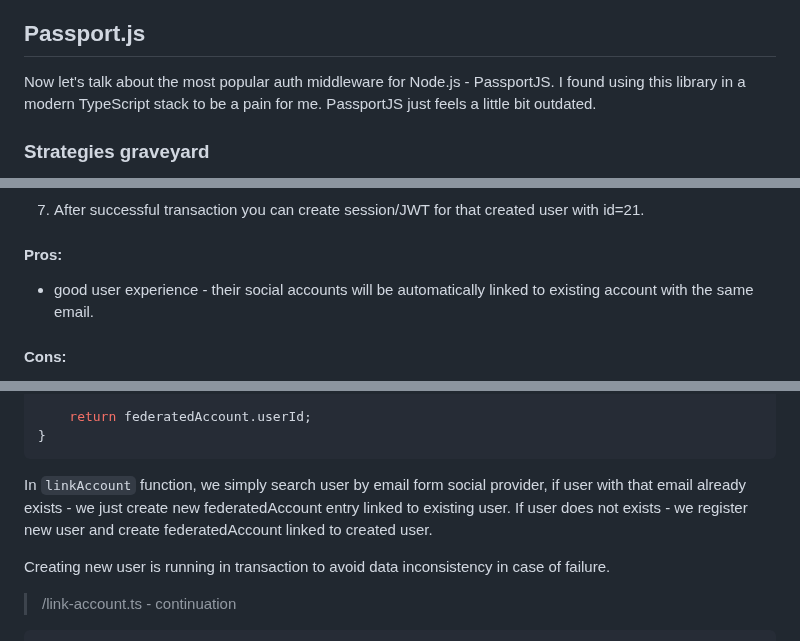
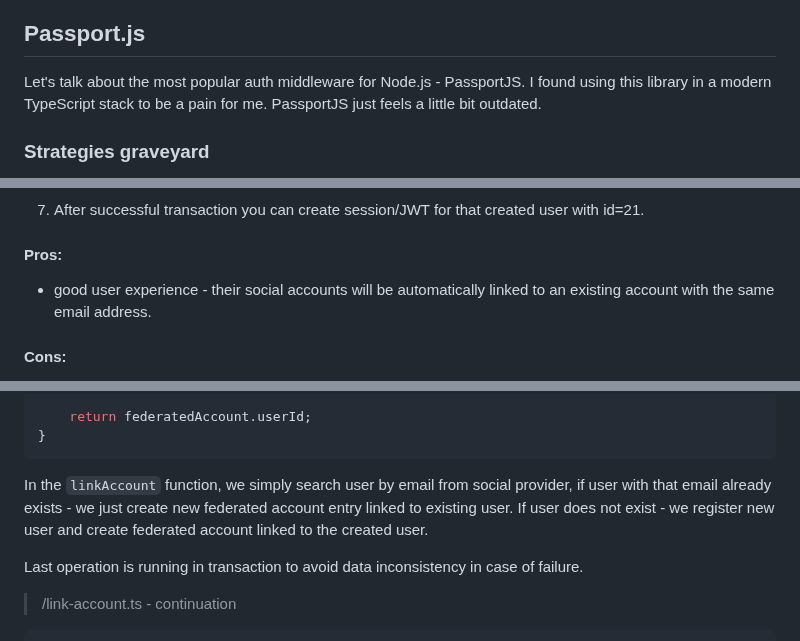
Before and after one commit to michaldziuba03/code-samples, a Markdown page: social-login/README.md, 3 parts joined by grey strips. Rendered like a GitHub page.

````diff
--- a/social-login/README.md
+++ b/social-login/README.md
@@ -93,7 +91,7 @@ I have seen many tutorials and articles about social login in Node.js, and most
 > This article DOESN'T pretend to show you best practices - this text is based on my own opinions and thoughts.
 
 ## Passport.js
-Now let's talk about the most popular auth middleware for Node.js - PassportJS. I found using this library in a modern TypeScript stack to be a pain for me. PassportJS just feels a little bit outdated.
+Let's talk about the most popular auth middleware for Node.js - PassportJS. I found using this library in a modern TypeScript stack to be a pain for me. PassportJS just feels a little bit outdated.
 
 ### Strategies graveyard
 What scares me the most in PassportJS? The development activity. According to the official website, Passport.js contains over 500 strategies and some of them, even **official** strategies like `passport-github` are just [kinda broken](https://github.com/jaredhanson/passport-github/issues/75). For that reason I use `passport-github2` in the code sample.
@@ -244,7 +242,7 @@ COMMIT; ---> or ROLLBACK; in case of error
 7. After successful transaction you can create session/JWT for that created user with id=21.
 
 #### Pros:
-- good user experience - their social accounts will be automatically linked to existing account with the same email.
+- good user experience - their social accounts will be automatically linked to an existing account with the same email address.
 
 #### Cons:
 - more complex
@@ -744,9 +748,9 @@ export async function findLinkedAccount(provider: Providers, subject: string) {
 }
 ```
 
-In `linkAccount` function, we simply search user by email form social provider, if user with that email already exists - we just create new federatedAccount entry linked to existing user. If user does not exists - we register new user and create federatedAccount linked to created user.
+In the `linkAccount` function, we simply search user by email from social provider, if user with that email already exists - we just create new federated account entry linked to existing user. If user does not exist - we register new user and create federated account linked to the created user.
 
-Creating new user is running in transaction to avoid data inconsistency in case of failure.
+Last operation is running in transaction to avoid data inconsistency in case of failure.
 
 > /link-account.ts - continuation
 ```ts
````
Also changed, not shown: other parts of social-login/README.md (+31 -27 lines).
